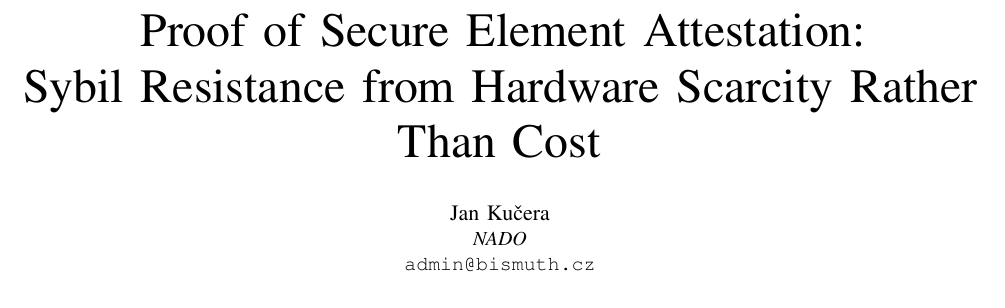
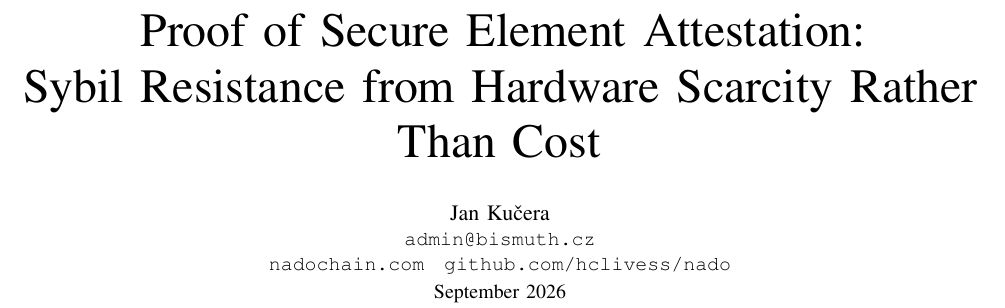
Before and after one commit to hclivess/posea, a LaTeX paper (paper/posea.tex): part of page 1 of 7, cut so that both start at the same text. Compiled offline with pdfLaTeX.

Commit message:
Paper: restore the full author block
The IEEEtran conversion had reduced it to a name, an affiliation line and
an email. The previous version carried the name, the email, nadochain.com,
github.com/hclivess/nado and the date, and for a preprint that is the
right set — the two URLs are how a reader gets to the implementation, and
ePrint requires the email in the PDF itself.

Co-Authored-By: Claude Opus 5 (1M context) <noreply@anthropic.com>
Claude-Session: https://claude.ai/code/session_01JTxvpjqwPsZ4oA6ZFyMU3j

```diff
--- a/paper/posea.tex
+++ b/paper/posea.tex
@@ -27,8 +27,9 @@
 Sybil Resistance from Hardware Scarcity Rather Than Cost}
 
 \author{\IEEEauthorblockN{Jan Ku\v{c}era}
-\IEEEauthorblockA{\textit{NADO}\\
-\texttt{admin@bismuth.cz}}}
+\IEEEauthorblockA{\texttt{admin@bismuth.cz}\\
+\texttt{nadochain.com}\quad\texttt{github.com/hclivess/nado}\\[2pt]
+September 2026}}
 
 \maketitle
 
```
Also changed, not shown: paper/abstract.txt (+1 -1 lines), paper/posea.pdf.
